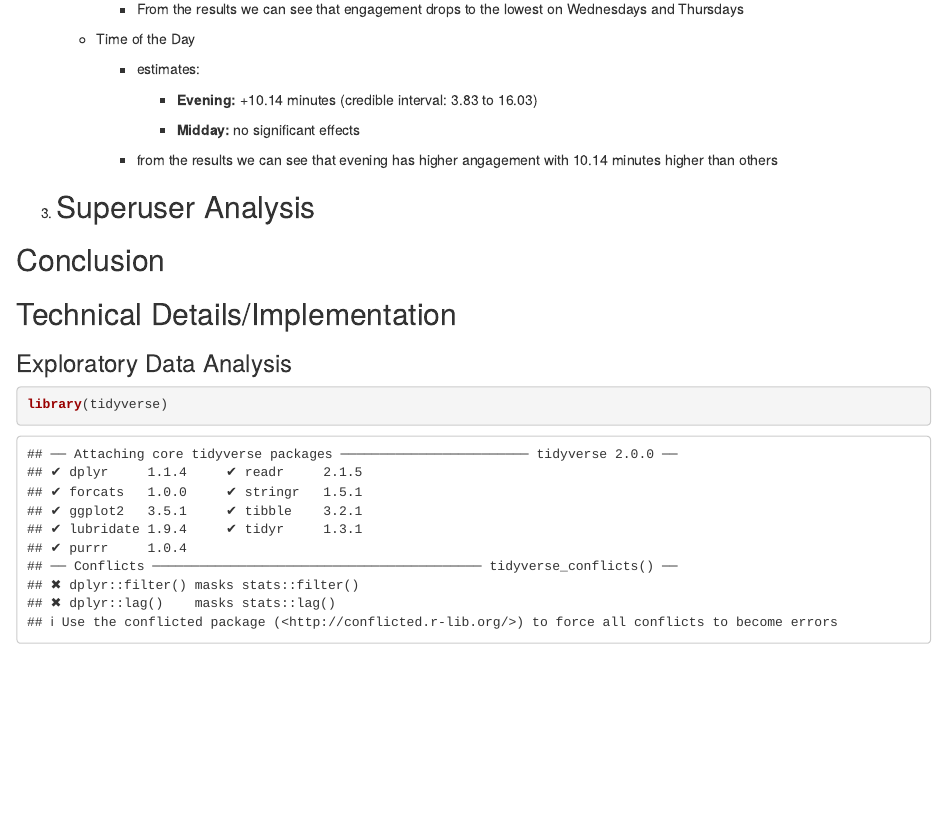
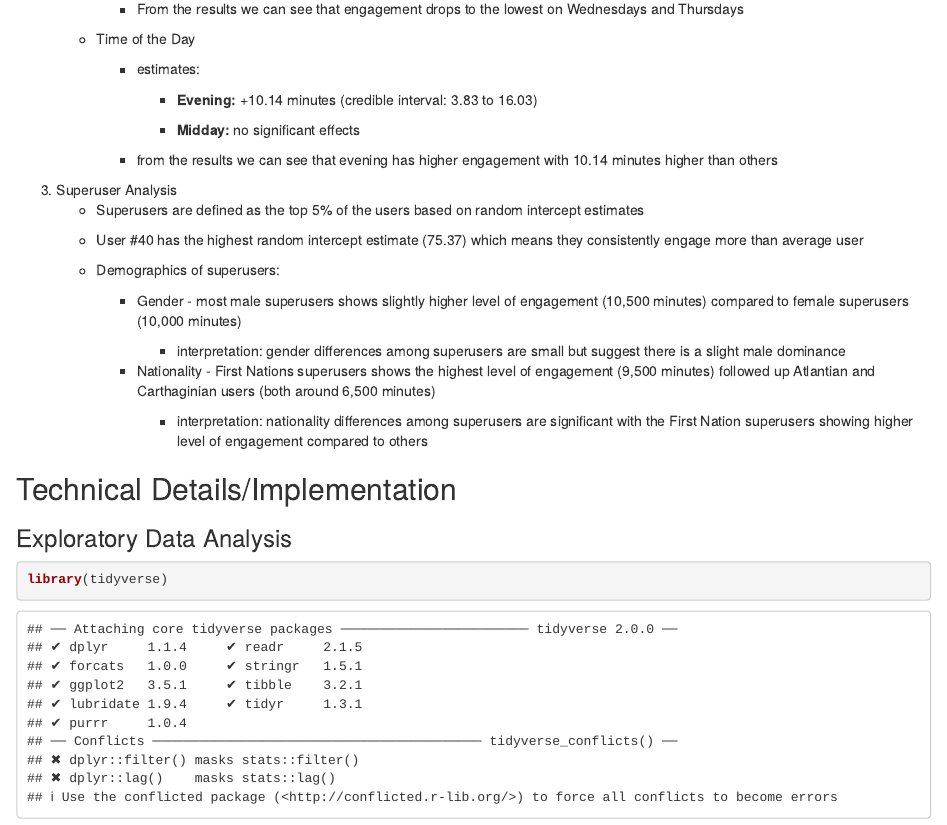
Before and after one commit to alexyang790/BayesianML, an R Markdown document (Homework/Final/FinalExam.Rmd): the page in a window 1100 px wide, from 1710 px down. Rendered offline with R 4.5, knitr and Pandoc, with nearby package versions; some code elsewhere in the file could not run offline.

Commit message:
final edites before kitting

```diff
--- a/Homework/Final/FinalExam.Rmd
+++ b/Homework/Final/FinalExam.Rmd
@@ -94,11 +94,21 @@ Our company, VusageTome is seeking to understand specific ways the user interact
 
             -   **Midday:** no significant effects
 
-        -   from the results we can see that evening has higher angagement with 10.14 minutes higher than others
+        -   from the results we can see that evening has higher engagement with 10.14 minutes higher than others
 3.  Superuser Analysis
-    -
+    -   Superusers are defined as the top 5% of the users based on random intercept estimates
 
-## Conclusion
+    -   User #40 has the highest random intercept estimate (75.37) which means they consistently engage more than average user
+
+    -   Demographics of superusers:
+
+        -   Gender - most male superusers shows slightly higher level of engagement (10,500 minutes) compared to female superusers (10,000 minutes)
+
+            -   interpretation: gender differences among superusers are small but suggest there is a slight male dominance
+
+        -   Nationality - First Nations superusers shows the highest level of engagement (9,500 minutes) followed up Atlantian and Carthaginian users (both around 6,500 minutes)
+
+            -   interpretation: nationality differences among superusers are significant with the First Nation superusers showing higher level of engagement compared to others
 
 ## Technical Details/Implementation
 
```
